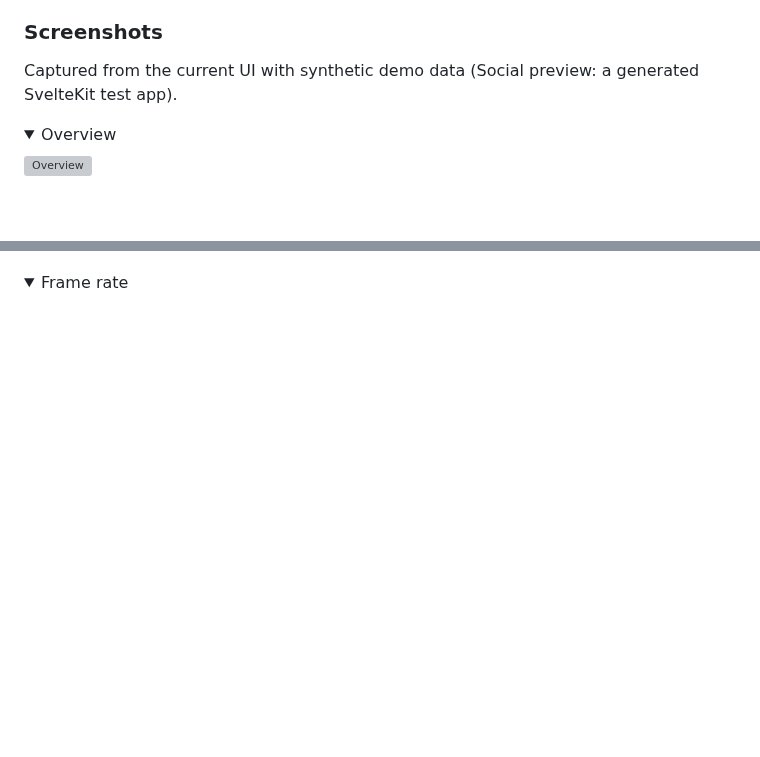
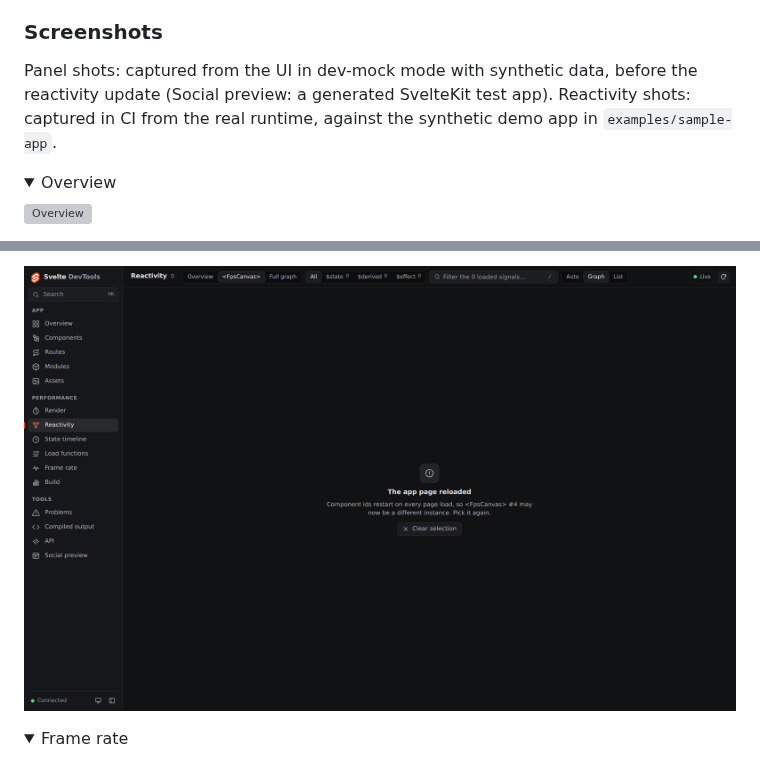
Before and after one commit to baseballyama/vite-devtools-svelte, a Markdown page: packages/vite-devtools-svelte/README.md, 2 parts joined by grey strips. GitHub-like rendering; pictures changed too: docs/images/reactivity-epoch.png (added); folded sections open; blank space fills up the shorter version; grey boxes are pictures that could not be loaded.

```diff
--- a/packages/vite-devtools-svelte/README.md
+++ b/packages/vite-devtools-svelte/README.md
@@ -24,7 +24,7 @@ Svelte DevTools for Vite, built on [Devframe](https://devfra.me/). Provides 15 s
 
 ### Screenshots
 
-Captured from the current UI with synthetic demo data (Social preview: a generated SvelteKit test app).
+Panel shots: captured from the UI in dev-mock mode with synthetic data, before the reactivity update (Social preview: a generated SvelteKit test app). Reactivity shots: captured in CI from the real runtime, against the synthetic demo app in `examples/sample-app`.
 
 <details>
 <summary>Overview</summary>
@@ -68,3 +81,4 @@ Captured from the current UI with synthetic demo data (Social preview: a generat
+![Reactivity after a page reload](https://raw.githubusercontent.com/baseballyama/vite-devtools-svelte/main/docs/images/reactivity-epoch.png)
 
 </details>
 
```
Also changed, not shown: other parts of packages/vite-devtools-svelte/README.md (+14 -1 lines), README.md (+16 -2 lines), docs/images/reactivity-component.png (added), docs/images/reactivity-overview.png (added), docs/images/reactivity-states.png (added), 2 other files.
